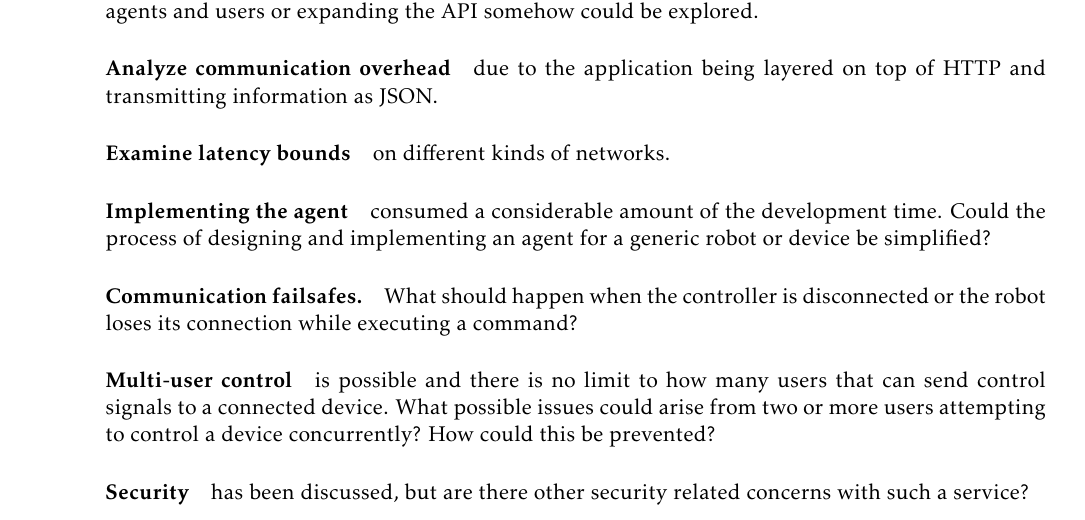
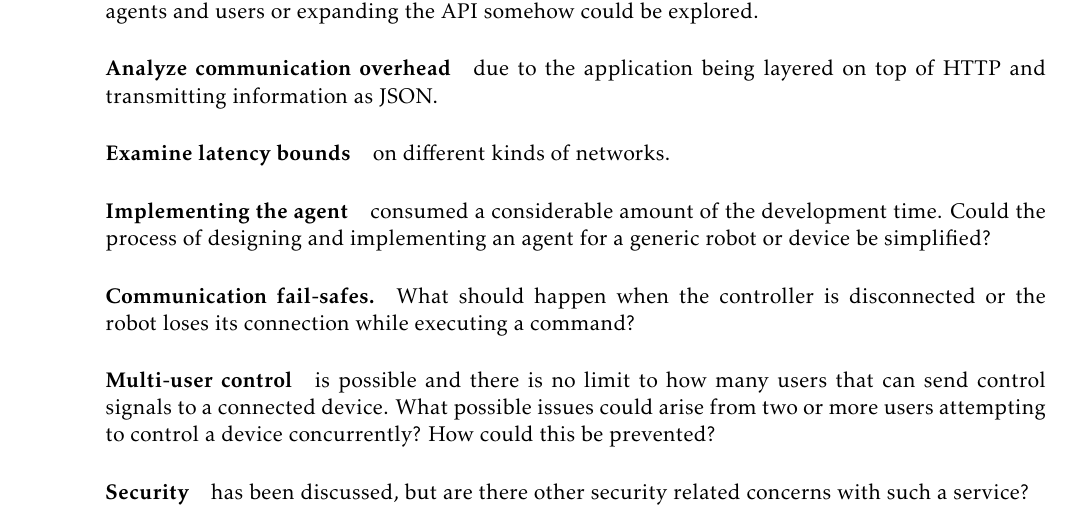
Before and after one commit to tverrkraftig/technical-report, a LaTeX thesis (report.tex, which reads conclusion/future_work.tex): part of page 27 of 28, cut so that both start at the same text. Compiled offline with pdfLaTeX.

Commit message:
spellchecked  conclusion/future_work.tex

```diff
--- a/conclusion/future_work.tex
+++ b/conclusion/future_work.tex
@@ -10,7 +10,7 @@ This entails significant overhead, and the possibility of establishing a direct
 \paragraph{Implementing the agent} consumed a considerable amount of the development time.
 Could the process of designing and implementing an agent for a generic robot or device be simplified?
 
-\paragraph{Communication failsafes.}
+\paragraph{Communication fail-safes.}
 What should happen when the controller is disconnected or the robot loses its connection while executing a command?
 
 \paragraph{Multi-user control} is possible and there is no limit to how many users that can send control signals to a connected device.
```
